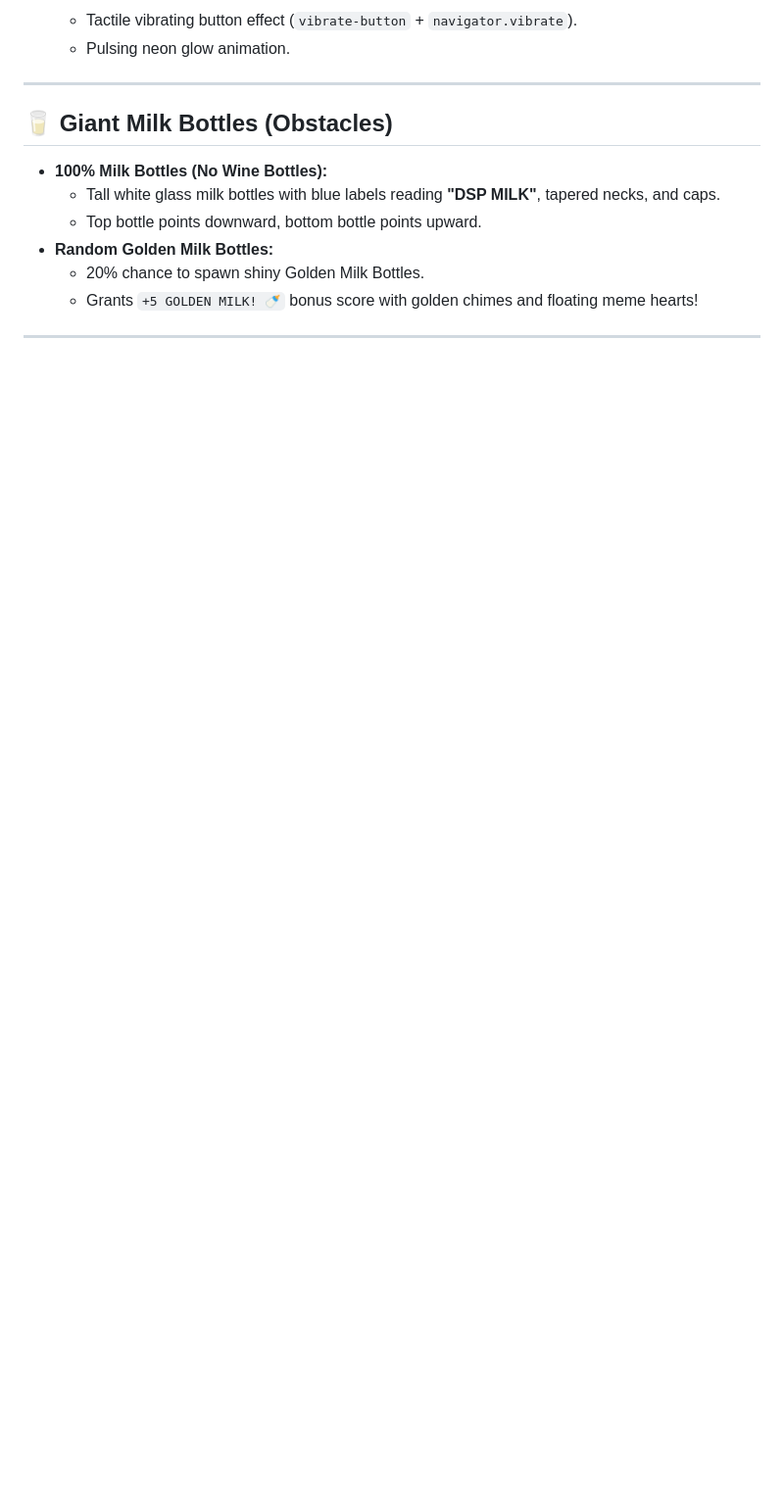
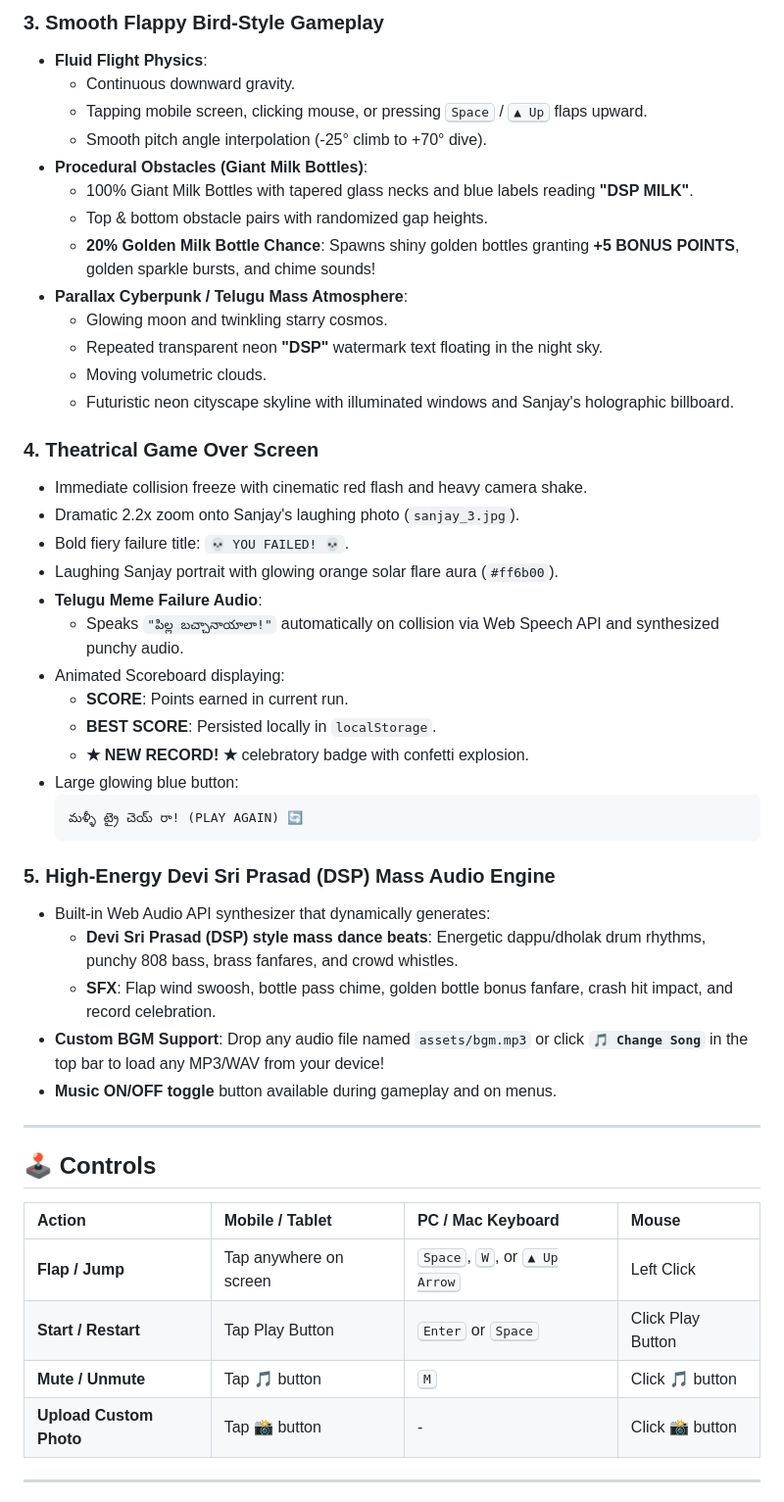
Before and after one commit to vinodkarri12/FLYING-SANJAY, a Markdown page: README.md, the part around one of its changes. Shown at 98% size. Drawn GitHub-style; blank space fills up the shorter version.

````diff
--- a/README.md
+++ b/README.md
@@ -24,16 +34,53 @@ A viral, fast-paced Instagram Reel-style anti-gravity meme game featuring **Sanj
   ```
-  - Tactile vibrating button effect (`vibrate-button` + `navigator.vibrate`).
-  - Pulsing neon glow animation.
+
+### 3. Smooth Flappy Bird-Style Gameplay
+- **Fluid Flight Physics**:
+  - Continuous downward gravity.
+  - Tapping mobile screen, clicking mouse, or pressing <kbd>Space</kbd> / <kbd>▲ Up</kbd> flaps upward.
+  - Smooth pitch angle interpolation (-25° climb to +70° dive).
+- **Procedural Obstacles (Giant Milk Bottles)**:
+  - 100% Giant Milk Bottles with tapered glass necks and blue labels reading **"DSP MILK"**.
+  - Top & bottom obstacle pairs with randomized gap heights.
+  - **20% Golden Milk Bottle Chance**: Spawns shiny golden bottles granting **+5 BONUS POINTS**, golden sparkle bursts, and chime sounds!
+- **Parallax Cyberpunk / Telugu Mass Atmosphere**:
+  - Glowing moon and twinkling starry cosmos.
+  - Repeated transparent neon **"DSP"** watermark text floating in the night sky.
+  - Moving volumetric clouds.
+  - Futuristic neon cityscape skyline with illuminated windows and Sanjay's holographic billboard.
+
+### 4. Theatrical Game Over Screen
+- Immediate collision freeze with cinematic red flash and heavy camera shake.
+- Dramatic 2.2x zoom onto Sanjay's laughing photo (`sanjay_3.jpg`).
+- Bold fiery failure title: `💀 YOU FAILED! 💀`.
+- Laughing Sanjay portrait with glowing orange solar flare aura (`#ff6b00`).
+- **Telugu Meme Failure Audio**:
+  - Speaks `"పిల్ల బచ్చానాయాలా!"` automatically on collision via Web Speech API and synthesized punchy audio.
+- Animated Scoreboard displaying:
+  - **SCORE**: Points earned in current run.
+  - **BEST SCORE**: Persisted locally in `localStorage`.
+  - **★ NEW RECORD! ★** celebratory badge with confetti explosion.
+- Large glowing blue button:
+  ```
+  మళ్ళీ ట్రై చెయ్ రా! (PLAY AGAIN) 🔄
+  ```
+
+### 5. High-Energy Devi Sri Prasad (DSP) Mass Audio Engine
+- Built-in Web Audio API synthesizer that dynamically generates:
+  - **Devi Sri Prasad (DSP) style mass dance beats**: Energetic dappu/dholak drum rhythms, punchy 808 bass, brass fanfares, and crowd whistles.
+  - **SFX**: Flap wind swoosh, bottle pass chime, golden bottle bonus fanfare, crash hit impact, and record celebration.
+- **Custom BGM Support**: Drop any audio file named `assets/bgm.mp3` or click **`🎵 Change Song`** in the top bar to load any MP3/WAV from your device!
+- **Music ON/OFF toggle** button available during gameplay and on menus.
 
 ---
 
-## 🥛 Giant Milk Bottles (Obstacles)
-- **100% Milk Bottles (No Wine Bottles):**
-  - Tall white glass milk bottles with blue labels reading **"DSP MILK"**, tapered necks, and caps.
-  - Top bottle points downward, bottom bottle points upward.
-- **Random Golden Milk Bottles:**
-  - 20% chance to spawn shiny Golden Milk Bottles.
-  - Grants `+5 GOLDEN MILK! 🍼` bonus score with golden chimes and floating meme hearts!
+## 🕹️ Controls
+
+| Action | Mobile / Tablet | PC / Mac Keyboard | Mouse |
+| :--- | :--- | :--- | :--- |
+| **Flap / Jump** | Tap anywhere on screen | <kbd>Space</kbd>, <kbd>W</kbd>, or <kbd>▲ Up Arrow</kbd> | Left Click |
+| **Start / Restart** | Tap Play Button | <kbd>Enter</kbd> or <kbd>Space</kbd> | Click Play Button |
+| **Mute / Unmute** | Tap 🎵 button | <kbd>M</kbd> | Click 🎵 button |
+| **Upload Custom Photo** | Tap 📸 button | - | Click 📸 button |
 
 ---
 
````
Also changed, not shown: other parts of README.md (+81 -33 lines), assets/sanjay.jpg (added), assets/sanjay_1.jpg (added), assets/sanjay_2.jpg (added), assets/sanjay_3.jpg (added), sanjay.jpg (added), 4 other files.
